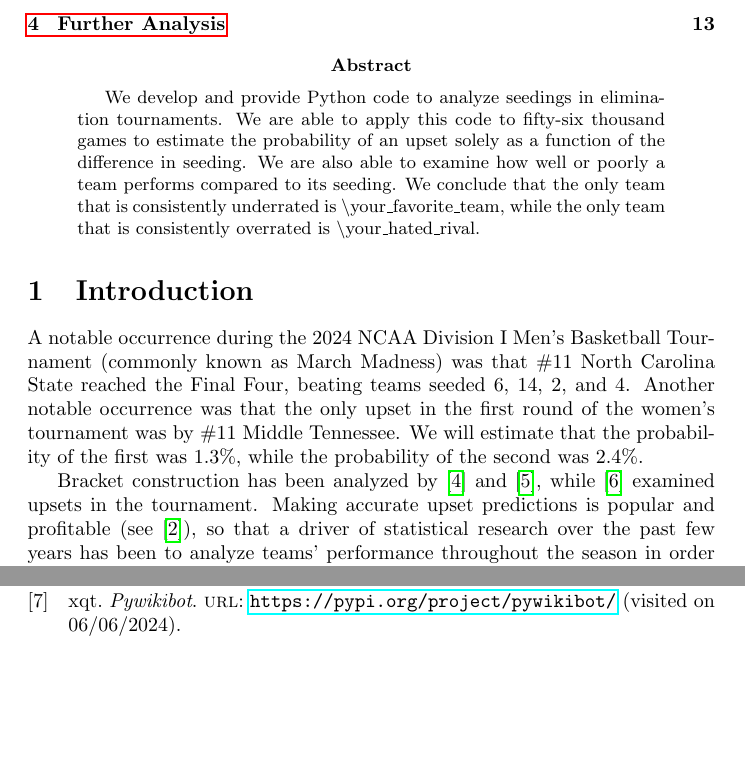
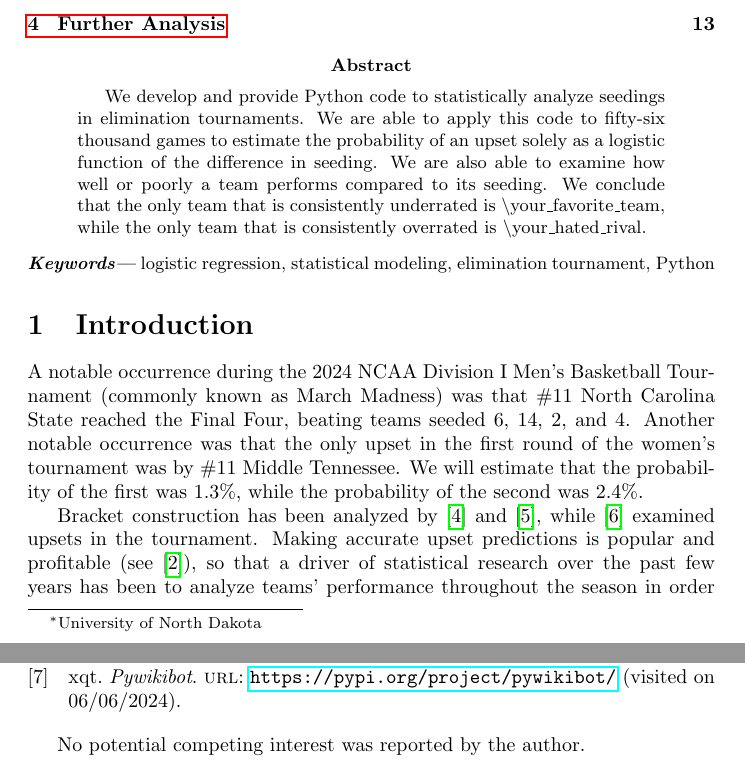
Before and after one commit to teepeemm/bracket, a LaTeX paper (paper/bracket.tex): two parts of pages 1 and 14 of 14, joined at a grey line, cut so that both start at the same text, the shorter picture padded with empty space. Compiled offline with pdfLaTeX; TikZ figures are drawn from their code, not taken from saved files.

Commit message:
updating

```diff
--- a/paper/bracket.tex
+++ b/paper/bracket.tex
@@ -23,7 +23,7 @@
 \title{Seeding Statistics of Elimination Tournaments}
 % Elimination Tournaments' Seeding Statistics
 % Statistics of Seeding of Tournaments of Elimination   :-P
-\author{Timothy Prescott}
+\author{Timothy Prescott\footnote{University of North Dakota}}
 \date{\today}
 
 \begin{document}
@@ -33,9 +33,11 @@
 \tableofcontents
 
 \begin{abstract}
-We develop and provide Python code to analyze seedings in elimination tournaments.  We are able to apply this code to fifty-six thousand games to estimate the probability of an upset solely as a function of the difference in seeding.  We are also able to examine how well or poorly a team performs compared to its seeding.  We conclude that the only team that is consistently underrated is \textbackslash your\_favorite\_team, while the only team that is consistently overrated is \textbackslash your\_hated\_rival.
+We develop and provide Python code to statistically analyze seedings in elimination tournaments.  We are able to apply this code to fifty-six thousand games to estimate the probability of an upset solely as a logistic function of the difference in seeding.  We are also able to examine how well or poorly a team performs compared to its seeding.  We conclude that the only team that is consistently underrated is \textbackslash your\_favorite\_team, while the only team that is consistently overrated is \textbackslash your\_hated\_rival.
 \end{abstract}
 
+\noindent
+{\small\textbf{\textit{Keywords---}} logistic regression, statistical modeling, elimination tournament, Python}
 
 \section{Introduction}
 A notable occurrence during the 2024 NCAA Division I Men's Basketball Tournament (commonly known as March Madness) was that \#11 North Carolina State reached the Final Four, beating teams seeded 6, 14, 2, and 4.  Another notable occurrence was that the only upset in the first round of the women's tournament was by \#11 Middle Tennessee.  We will estimate that the probability of the first was 1.3\%, while the probability of the second was 2.4\%.
@@ -802,7 +804,11 @@ Throughout the past century, conferences memberships have been in constant flux.
 It is our hope that this analysis and its database will allow further exploration of tournament seeding.  Consequently, the necessary Python code to reproduce our results is available at \url{https://github.com/teepeemm/bracket}.  For the less programmatically minded, we provide an online interface at \url{https://sites.und.edu/timothy.prescott/bracket/} that can explore most of what we've done (counting wins and losses by seed differential for a particular team is more complicated).
 
 \printbibliography
+\thanks{No potential competing interest was reported by the author.}
 \end{document}
+
+word count:
+texcount bracket.tex: 2640
 
 
 S(z) = 1/(1+e^{-z})
```
Also changed, not shown: README.md, 1 other file.
